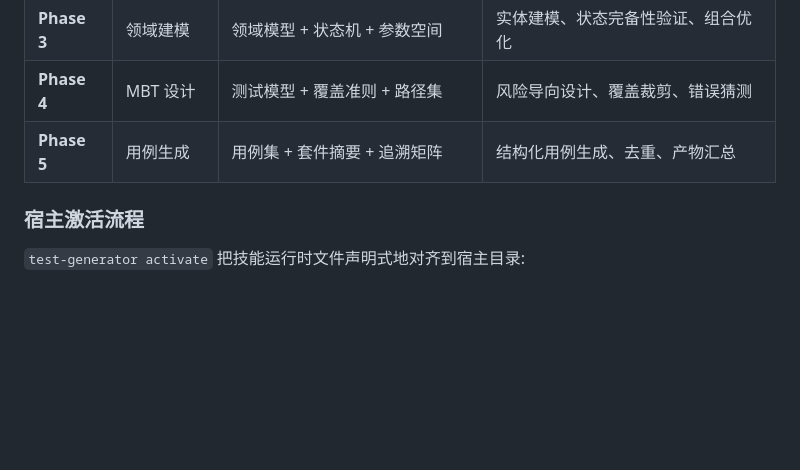
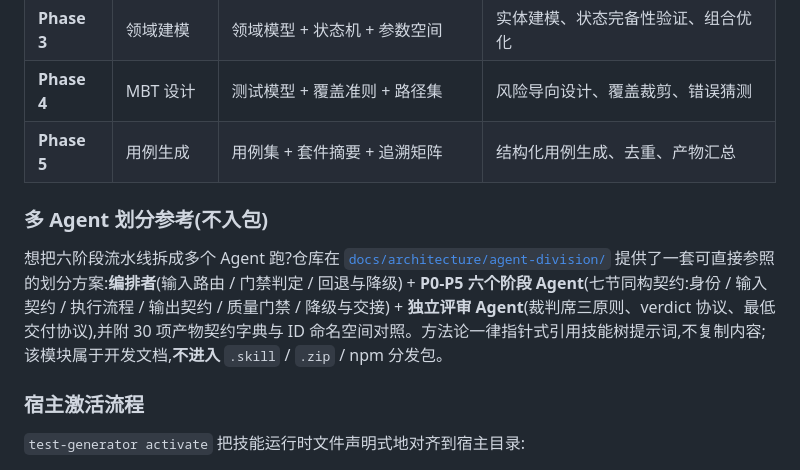
Before and after one commit to wychmod/test-generator, a Markdown page: README.md, the part around the change. GitHub-like rendering; blank space fills up the shorter version.

Commit message:
docs: README 架构章节新增「多 Agent 划分参考」入口
在六阶段详解表后补一节，指向 docs/architecture/agent-division/
（编排者 + P0-P5 阶段 Agent + 评审 Agent + 产物契约字典），
标注不入包定位。此前该模块只挂在 docs/ 层索引，根 README 缺入口。

```diff
--- a/README.md
+++ b/README.md
@@ -377,6 +377,10 @@ v2.3.0 起,本 Skill 支持一键激活到 **26 个 AI 宿主**:
 | **Phase 3** | 领域建模 | 领域模型 + 状态机 + 参数空间 | 实体建模、状态完备性验证、组合优化 |
 | **Phase 4** | MBT 设计 | 测试模型 + 覆盖准则 + 路径集 | 风险导向设计、覆盖裁剪、错误猜测 |
 | **Phase 5** | 用例生成 | 用例集 + 套件摘要 + 追溯矩阵 | 结构化用例生成、去重、产物汇总 |
+
+### 多 Agent 划分参考(不入包)
+
+想把六阶段流水线拆成多个 Agent 跑?仓库在 [`docs/architecture/agent-division/`](./docs/architecture/agent-division/README.md) 提供了一套可直接参照的划分方案:**编排者**(输入路由 / 门禁判定 / 回退与降级) + **P0-P5 六个阶段 Agent**(七节同构契约:身份 / 输入契约 / 执行流程 / 输出契约 / 质量门禁 / 降级与交接) + **独立评审 Agent**(裁判席三原则、verdict 协议、最低交付协议),并附 30 项产物契约字典与 ID 命名空间对照。方法论一律指针式引用技能树提示词,不复制内容;该模块属于开发文档,**不进入** `.skill` / `.zip` / npm 分发包。
 
 ### 宿主激活流程
 
```
